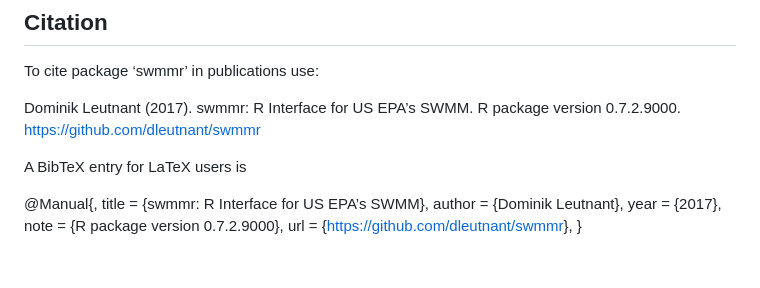
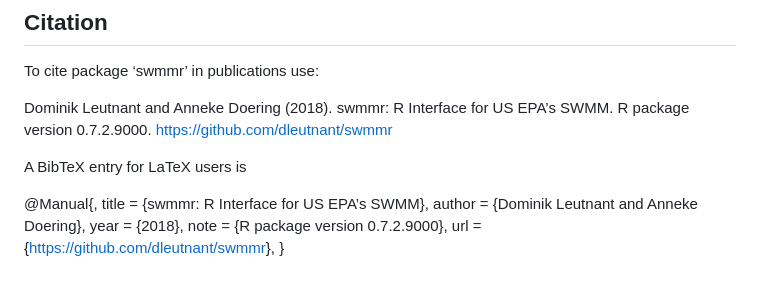
Before and after one commit to dleutnant/swmmr, a Markdown page: README.md, the part around the change printed below. GitHub-like rendering.

```diff
--- a/README.md
+++ b/README.md
@@ -320,11 +316,12 @@ from the Interface Guide of
 
 To cite package ‘swmmr’ in publications use:
 
-Dominik Leutnant (2017). swmmr: R Interface for US EPA’s SWMM. R package
-version 0.7.2.9000. <https://github.com/dleutnant/swmmr>
+Dominik Leutnant and Anneke Doering (2018). swmmr: R Interface for US
+EPA’s SWMM. R package version 0.7.2.9000.
+<https://github.com/dleutnant/swmmr>
 
 A BibTeX entry for LaTeX users is
 
 @Manual{, title = {swmmr: R Interface for US EPA’s SWMM}, author =
-{Dominik Leutnant}, year = {2017}, note = {R package version
-0.7.2.9000}, url = {<https://github.com/dleutnant/swmmr>}, }
+{Dominik Leutnant and Anneke Doering}, year = {2018}, note = {R package
+version 0.7.2.9000}, url = {<https://github.com/dleutnant/swmmr>}, }
```
Also changed, not shown: other parts of README.md (+21 -25 lines), NEWS.md (+2 -0 lines), README-example-1.png, README-example-2.png, README-visualization-1.png, README-visualization-2.png, 5 other files.
